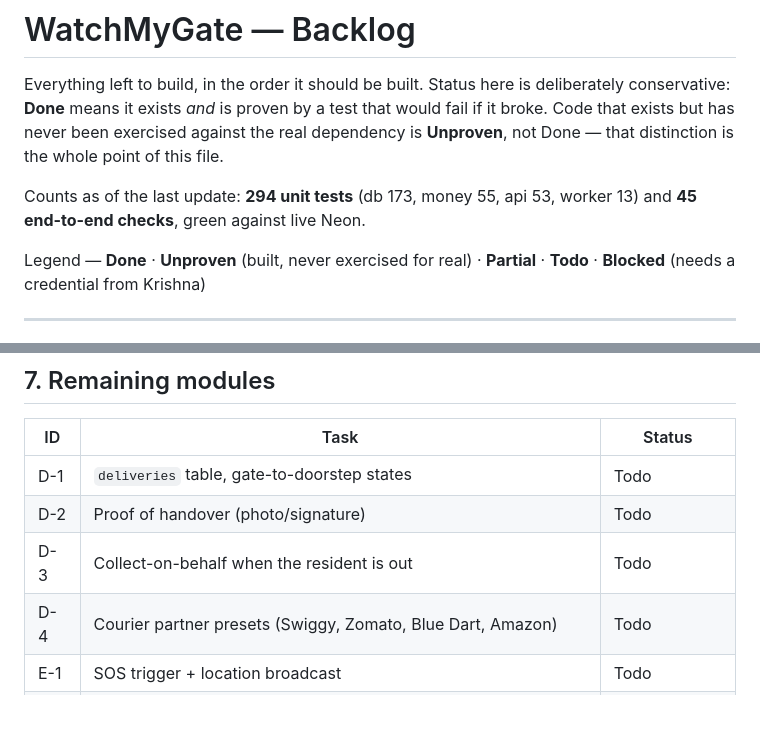
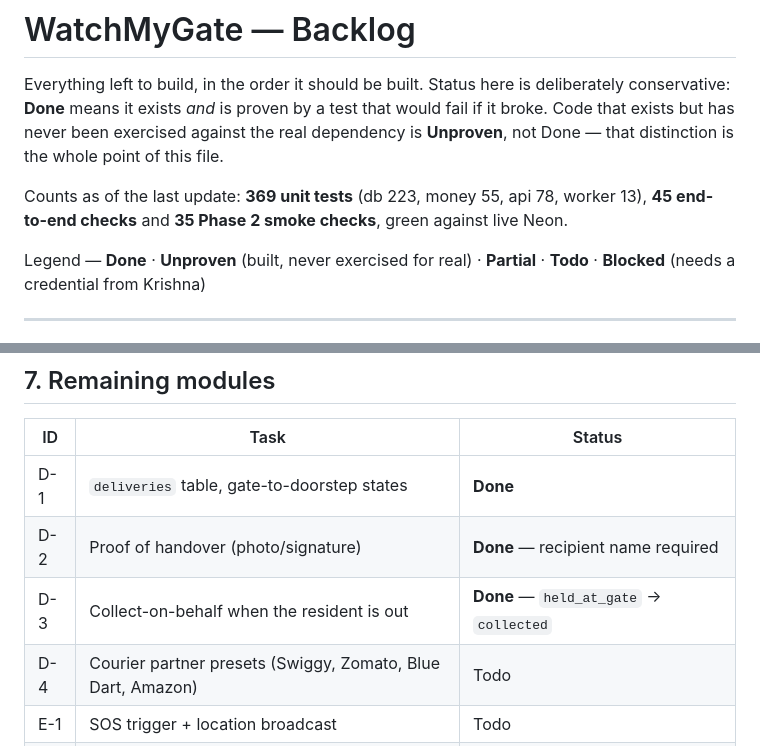
Before and after one commit to krishngitrepo/watchmyGate, a Markdown page: BACKLOG.md, 2 parts joined by grey strips. Drawn GitHub-style; blank space fills up the shorter version.

```diff
--- a/BACKLOG.md
+++ b/BACKLOG.md
@@ -5,8 +5,8 @@ conservative: **Done** means it exists *and* is proven by a test that would fail
 broke. Code that exists but has never been exercised against the real dependency is
 **Unproven**, not Done — that distinction is the whole point of this file.
 
-Counts as of the last update: **294 unit tests** (db 173, money 55, api 53, worker 13) and
-**45 end-to-end checks**, green against live Neon.
+Counts as of the last update: **369 unit tests** (db 223, money 55, api 78, worker 13),
+**45 end-to-end checks** and **35 Phase 2 smoke checks**, green against live Neon.
 
 Legend — **Done** · **Unproven** (built, never exercised for real) · **Partial** ·
 **Todo** · **Blocked** (needs a credential from Krishna)
@@ -138,9 +138,9 @@ Skeleton only: `config.py`, `api_client.py`, `errors.py`, `secrets.py`, `main.py
 
 | ID | Task | Status |
 |---|---|---|
-| D-1 | `deliveries` table, gate-to-doorstep states | Todo |
-| D-2 | Proof of handover (photo/signature) | Todo |
-| D-3 | Collect-on-behalf when the resident is out | Todo |
+| D-1 | `deliveries` table, gate-to-doorstep states | **Done** |
+| D-2 | Proof of handover (photo/signature) | **Done** — recipient name required |
+| D-3 | Collect-on-behalf when the resident is out | **Done** — `held_at_gate` → `collected` |
 | D-4 | Courier partner presets (Swiggy, Zomato, Blue Dart, Amazon) | Todo |
 | E-1 | SOS trigger + location broadcast | Todo |
 | E-2 | Guard/MC fan-out with acknowledgement tracking | Todo |
```
Also changed, not shown: other parts of BACKLOG.md (+17 -17 lines).
